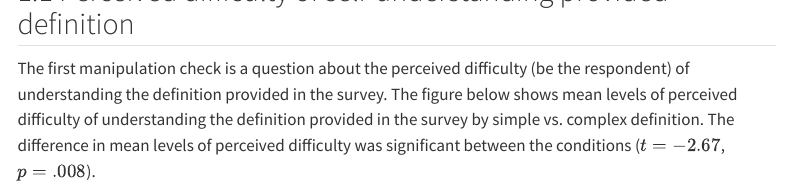
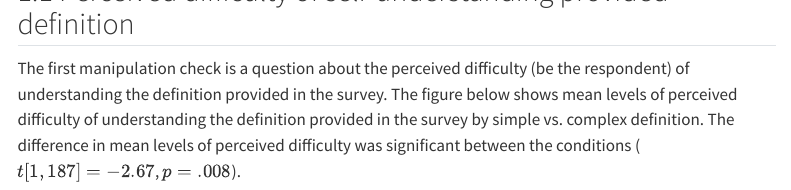
Before and after one commit to sarakyeo/biomanufacturing, a Quarto document (quarto/BioMADE-fall2025-data analysis.qmd): the page in a window 1100 px wide, from 6230 px down. Rendered offline with R 4.5, knitr and Pandoc in place of Quarto, with nearby package versions; some code elsewhere in the file could not run offline; menus at the side of the page are left out.

Commit message:
added df to t-test results for manip check

````diff
--- a/quarto/BioMADE-fall2025-data analysis.qmd
+++ b/quarto/BioMADE-fall2025-data analysis.qmd
@@ -71,7 +71,7 @@ clean |>
 # Manipulation Checks
 ## Perceived difficulty of self-understanding provided definition
 
-The first manipulation check is a question about the perceived difficulty (be the respondent) of understanding the definition provided in the survey. The figure below shows mean levels of perceived difficulty of understanding the definition provided in the survey by simple vs. complex definition. The difference in mean levels of perceived difficulty was significant between the conditions ($t = -2.67$, $p = .008$).
+The first manipulation check is a question about the perceived difficulty (be the respondent) of understanding the definition provided in the survey. The figure below shows mean levels of perceived difficulty of understanding the definition provided in the survey by simple vs. complex definition. The difference in mean levels of perceived difficulty was significant between the conditions ($t[1,187] = -2.67$, $p = .008$).
 
 ```{r}
 #| label: defn-MC-self
````
